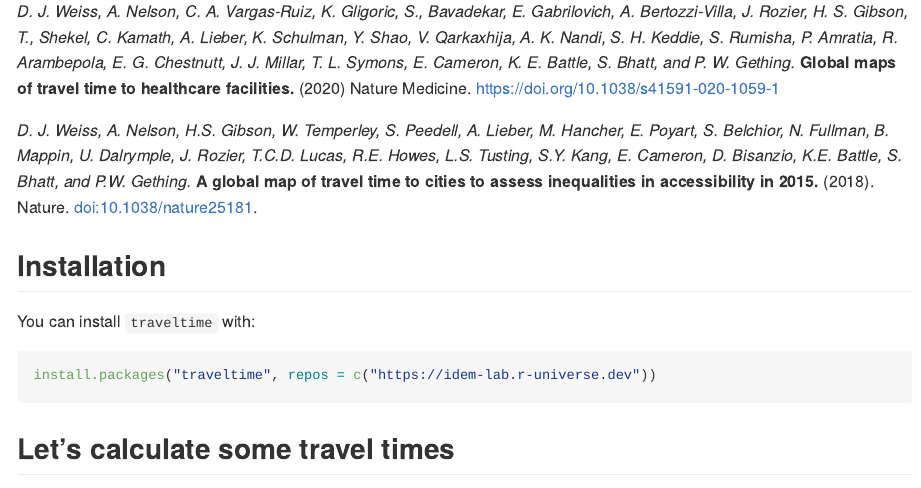
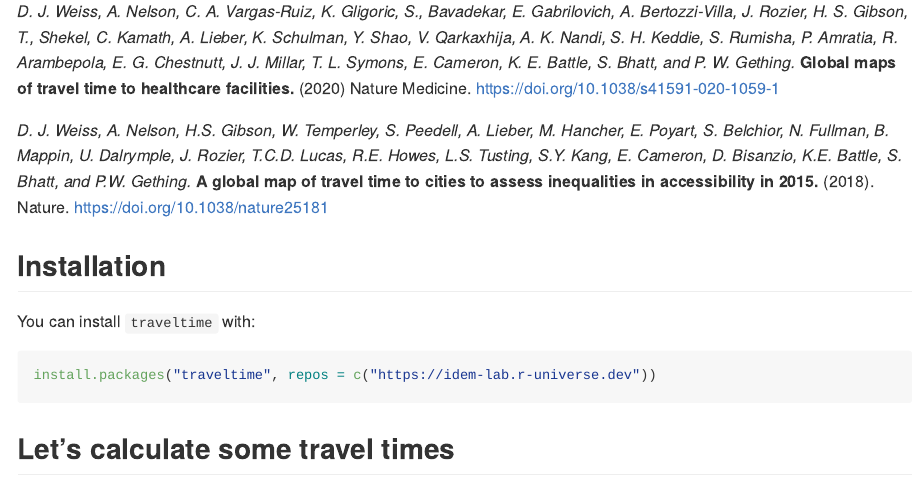
Before and after one commit to idem-lab/traveltime, an R Markdown document (README.Rmd): the page in a window 1100 px wide, from 190 px down. The pictures show the output file README.md that the author committed with the source, drawn offline in the style of GitHub; badge pictures from the web are left out.

Commit message:
reflow ~~~

```diff
--- a/README.Rmd
+++ b/README.Rmd
@@ -39,14 +39,14 @@ A. Lieber, K. Schulman, Y. Shao, V. Qarkaxhija, A. K. Nandi, S. H. Keddie, S.
 Rumisha, P. Amratia, R. Arambepola, E. G. Chestnutt, J. J. Millar, T. L. Symons,
 E. Cameron, K. E. Battle, S. Bhatt, and P. W. Gething.* **Global maps of travel
 time to healthcare facilities.** (2020) Nature Medicine.
-https://doi.org/10.1038/s41591-020-1059-1
+<https://doi.org/10.1038/s41591-020-1059-1>
 
 *D. J. Weiss, A. Nelson, H.S. Gibson, W. Temperley, S. Peedell, A. Lieber, M.
 Hancher, E. Poyart, S. Belchior, N. Fullman, B. Mappin, U. Dalrymple, J. Rozier,
 T.C.D. Lucas, R.E. Howes, L.S. Tusting, S.Y. Kang, E. Cameron, D. Bisanzio, K.E.
 Battle, S. Bhatt, and P.W. Gething.* **A global map of travel time to cities to
 assess inequalities in accessibility in 2015.** (2018). Nature.
-doi:10.1038/nature25181.
+<https://doi.org/10.1038/nature25181>
 
 ## Installation
 
```
Also changed, not shown: README.md, README.Rmd (5 more changed lines).
